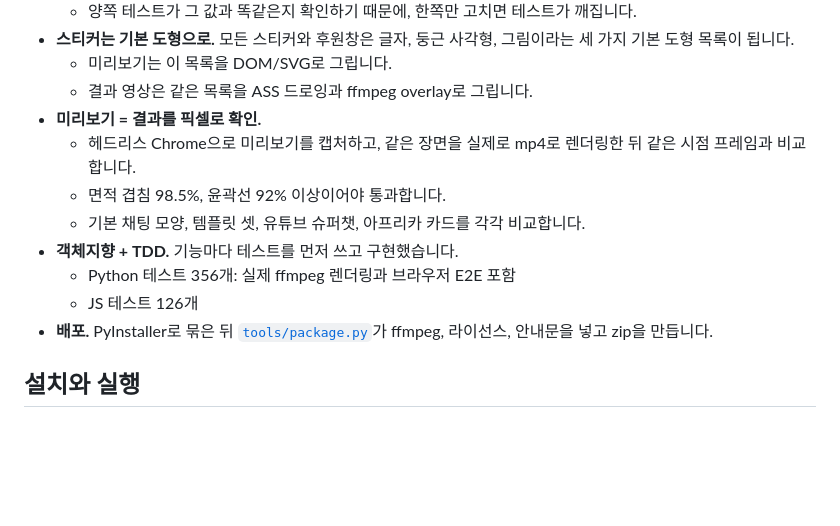
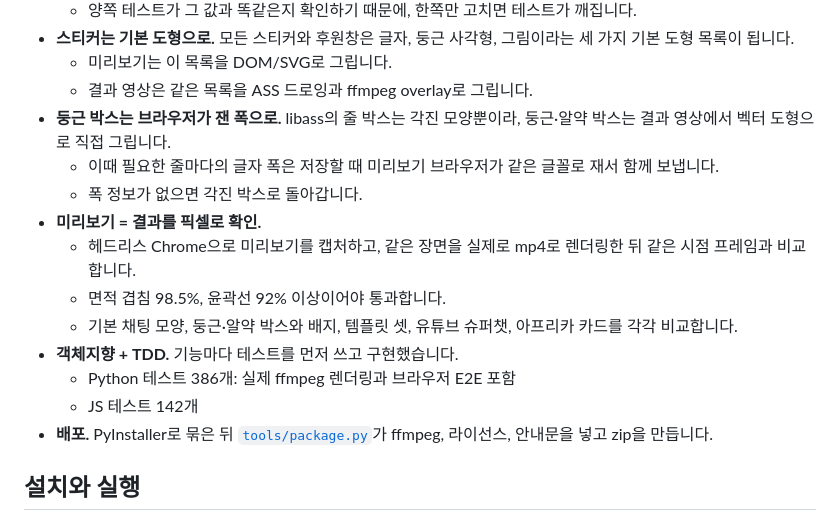
Before and after one commit to dhtkdl542/FakeLiveChatEditor, a Markdown page: README.md, the part around one of its changes. Rendered like a GitHub page; blank space fills up the shorter version.

```diff
--- a/README.md
+++ b/README.md
@@ -90,13 +101,16 @@
 - **스티커는 기본 도형으로.** 모든 스티커와 후원창은 글자, 둥근 사각형, 그림이라는 세 가지 기본 도형 목록이 됩니다.
   - 미리보기는 이 목록을 DOM/SVG로 그립니다.
   - 결과 영상은 같은 목록을 ASS 드로잉과 ffmpeg overlay로 그립니다.
+- **둥근 박스는 브라우저가 잰 폭으로.** libass의 줄 박스는 각진 모양뿐이라, 둥근·알약 박스는 결과 영상에서 벡터 도형으로 직접 그립니다.
+  - 이때 필요한 줄마다의 글자 폭은 저장할 때 미리보기 브라우저가 같은 글꼴로 재서 함께 보냅니다.
+  - 폭 정보가 없으면 각진 박스로 돌아갑니다.
 - **미리보기 = 결과를 픽셀로 확인.**
   - 헤드리스 Chrome으로 미리보기를 캡처하고, 같은 장면을 실제로 mp4로 렌더링한 뒤 같은 시점 프레임과 비교합니다.
   - 면적 겹침 98.5%, 윤곽선 92% 이상이어야 통과합니다.
-  - 기본 채팅 모양, 템플릿 셋, 유튜브 슈퍼챗, 아프리카 카드를 각각 비교합니다.
+  - 기본 채팅 모양, 둥근·알약 박스와 배지, 템플릿 셋, 유튜브 슈퍼챗, 아프리카 카드를 각각 비교합니다.
 - **객체지향 + TDD.** 기능마다 테스트를 먼저 쓰고 구현했습니다.
-  - Python 테스트 356개: 실제 ffmpeg 렌더링과 브라우저 E2E 포함
-  - JS 테스트 126개
+  - Python 테스트 386개: 실제 ffmpeg 렌더링과 브라우저 E2E 포함
+  - JS 테스트 142개
 - **배포.** PyInstaller로 묶은 뒤 [`tools/package.py`](chat-overlay/tools/package.py)가 ffmpeg, 라이선스, 안내문을 넣고 zip을 만듭니다.
 
 ## 설치와 실행
```
Also changed, not shown: other parts of README.md (+12 -1 lines), docs/screenshots/afreeca.png, docs/screenshots/app.png, docs/screenshots/badges.png (added), docs/screenshots/chat-pill.png (added), docs/screenshots/excel-youtube.png, docs/screenshots/result-frame.png.
